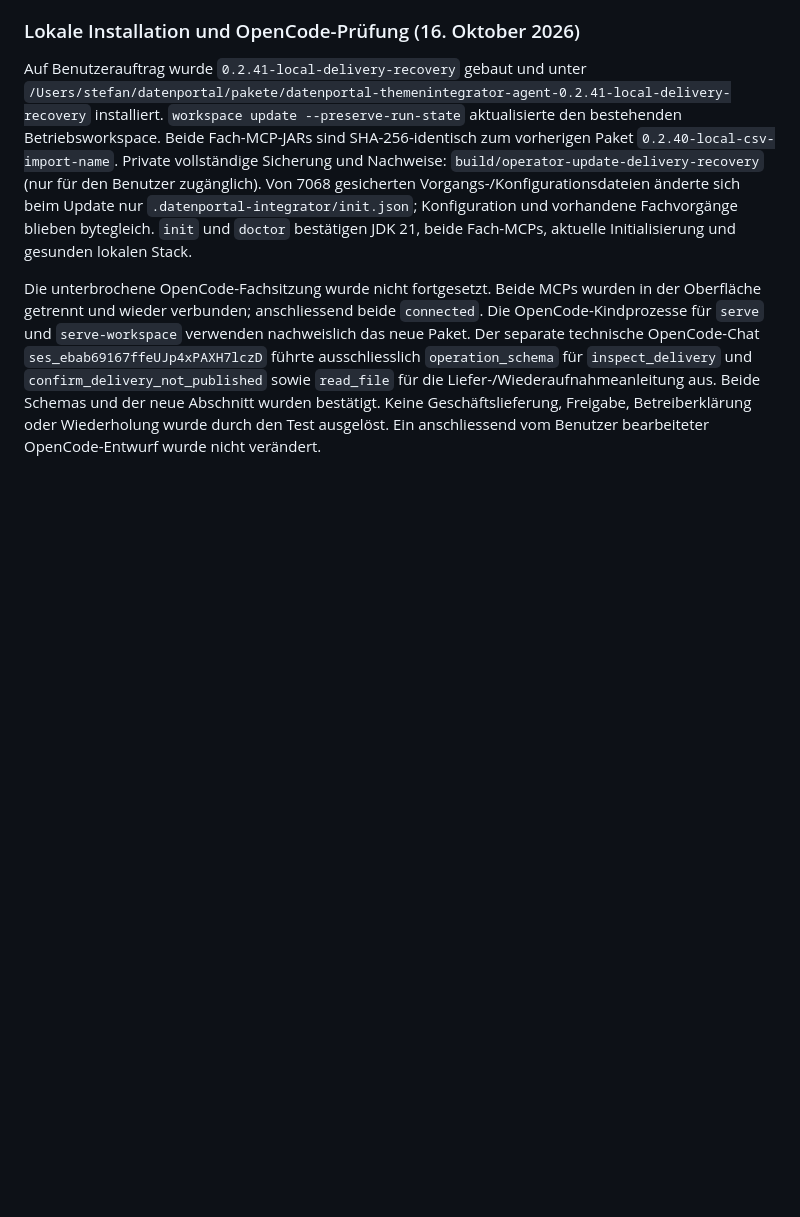
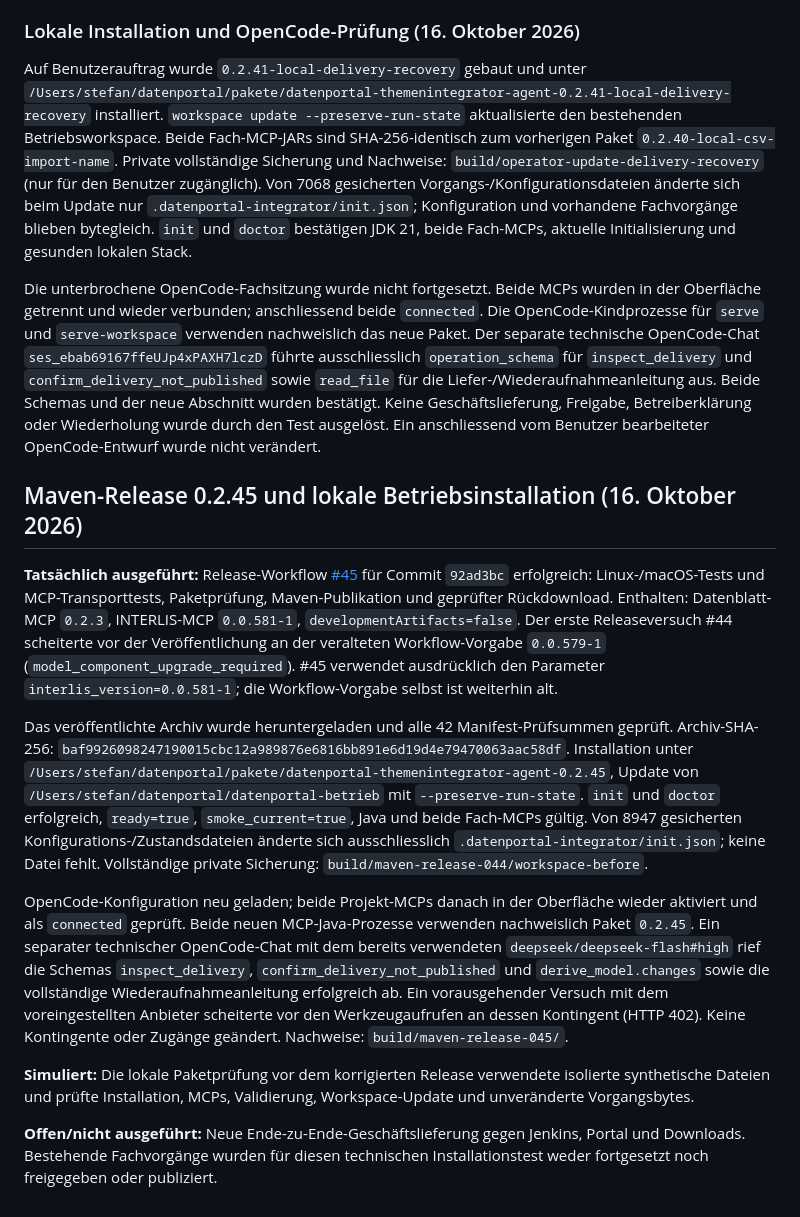
Before and after one commit to edigonzales/datenportal-themenintegrator-agent, a Markdown page: docs/abnahme.md, the part around the change. Rendered like a GitHub page; blank space fills up the shorter version.

Commit message:
Record published 0.2.45 package installation and OpenCode checks

```diff
--- a/docs/abnahme.md
+++ b/docs/abnahme.md
@@ -2531,3 +2531,45 @@ Liefer-/Wiederaufnahmeanleitung aus. Beide Schemas und der neue Abschnitt wurden
 bestätigt. Keine Geschäftslieferung, Freigabe, Betreiberklärung oder Wiederholung
 wurde durch den Test ausgelöst. Ein anschliessend vom Benutzer bearbeiteter
 OpenCode-Entwurf wurde nicht verändert.
+
+## Maven-Release 0.2.45 und lokale Betriebsinstallation (16. Oktober 2026)
+
+**Tatsächlich ausgeführt:** Release-Workflow
+[#45](https://github.com/sogis/datenportal-themenintegrator-agent/actions/runs/38932989609)
+für Commit `92ad3bc` erfolgreich: Linux-/macOS-Tests und MCP-Transporttests,
+Paketprüfung, Maven-Publikation und geprüfter Rückdownload. Enthalten:
+Datenblatt-MCP `0.2.3`, INTERLIS-MCP `0.0.581-1`, `developmentArtifacts=false`.
+Der erste Releaseversuch #44 scheiterte vor der Veröffentlichung an der
+veralteten Workflow-Vorgabe `0.0.579-1` (`model_component_upgrade_required`).
+#45 verwendet ausdrücklich den Parameter `interlis_version=0.0.581-1`;
+die Workflow-Vorgabe selbst ist weiterhin alt.
+
+Das veröffentlichte Archiv wurde heruntergeladen und alle 42 Manifest-Prüfsummen
+geprüft. Archiv-SHA-256:
+`baf9926098247190015cbc12a989876e6816bb891e6d19d4e79470063aac58df`.
+Installation unter
+`/Users/stefan/datenportal/pakete/datenportal-themenintegrator-agent-0.2.45`,
+Update von `/Users/stefan/datenportal/datenportal-betrieb` mit
+`--preserve-run-state`. `init` und `doctor` erfolgreich, `ready=true`,
+`smoke_current=true`, Java und beide Fach-MCPs gültig. Von 8947 gesicherten
+Konfigurations-/Zustandsdateien änderte sich ausschliesslich
+`.datenportal-integrator/init.json`; keine Datei fehlt. Vollständige private
+Sicherung: `build/maven-release-044/workspace-before`.
+
+OpenCode-Konfiguration neu geladen; beide Projekt-MCPs danach in der Oberfläche
+wieder aktiviert und als `connected` geprüft. Beide neuen MCP-Java-Prozesse
+verwenden nachweislich Paket `0.2.45`. Ein separater technischer OpenCode-Chat
+mit dem bereits verwendeten `deepseek/deepseek-flash#high` rief die Schemas
+`inspect_delivery`, `confirm_delivery_not_published` und `derive_model.changes`
+sowie die vollständige Wiederaufnahmeanleitung erfolgreich ab. Ein vorausgehender
+Versuch mit dem voreingestellten Anbieter scheiterte vor den Werkzeugaufrufen
+an dessen Kontingent (HTTP 402). Keine Kontingente oder Zugänge geändert.
+Nachweise: `build/maven-release-045/`.
+
+**Simuliert:** Die lokale Paketprüfung vor dem korrigierten Release verwendete
+isolierte synthetische Dateien und prüfte Installation, MCPs, Validierung,
+Workspace-Update und unveränderte Vorgangsbytes.
+
+**Offen/nicht ausgeführt:** Neue Ende-zu-Ende-Geschäftslieferung gegen Jenkins,
+Portal und Downloads. Bestehende Fachvorgänge wurden für diesen technischen
+Installationstest weder fortgesetzt noch freigegeben oder publiziert.
```
